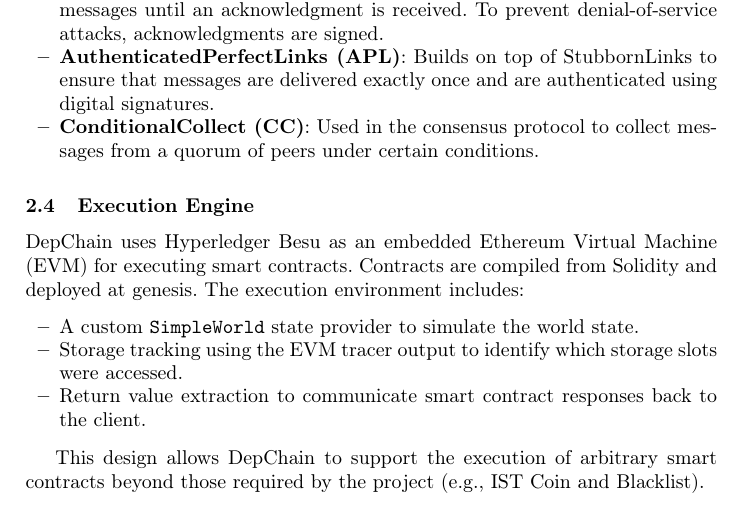
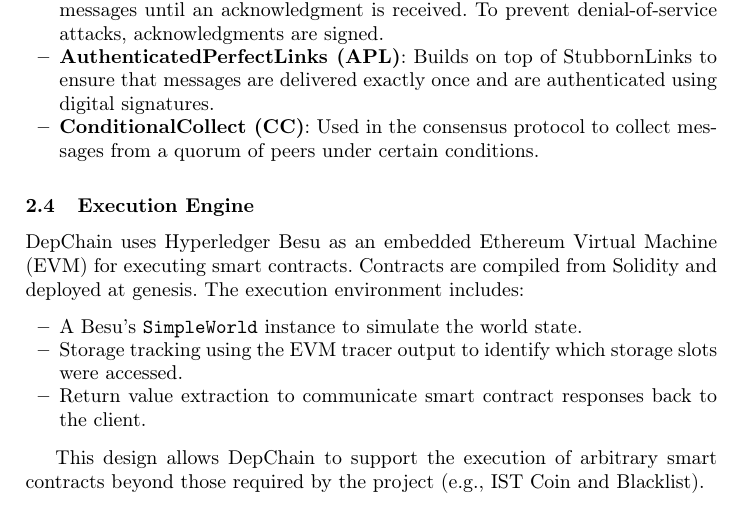
Before and after one commit to Rua-Gouveia-Alliance/dep-chain, a LaTeX thesis (report/report.tex): part of page 3 of 9, cut so that both start at the same text. Compiled offline with pdfLaTeX.

Commit message:
report small change part2

```diff
--- a/report/report.tex
+++ b/report/report.tex
@@ -102,7 +102,7 @@
 DepChain uses Hyperledger Besu as an embedded Ethereum Virtual Machine (EVM) for executing smart contracts. Contracts are compiled from Solidity and deployed at genesis. The execution environment includes:
 
 \begin{itemize}
-    \item A custom \texttt{SimpleWorld} state provider to simulate the world state.
+    \item A Besu's \texttt{SimpleWorld} instance to simulate the world state.
     \item Storage tracking using the EVM tracer output to identify which storage slots were accessed.
     \item Return value extraction to communicate smart contract responses back to the client.
 \end{itemize}
```
Also changed, not shown: report/report.pdf.
